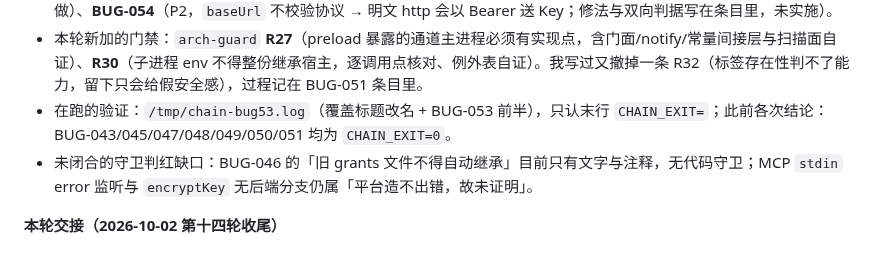
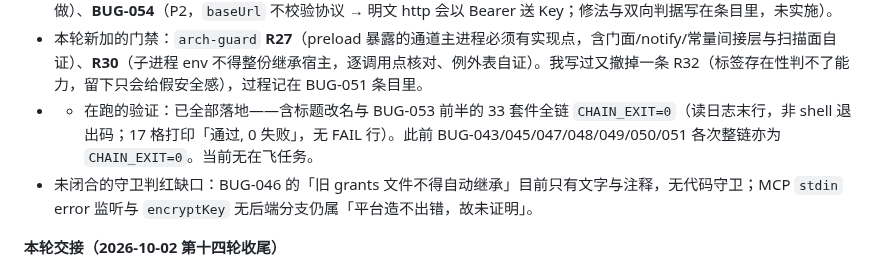
Before and after one commit to ra1nzzz/stepcode, a Markdown page: docs/00-项目/当前状态.md, the part around the change. Drawn GitHub-style.

Commit message:
docs: 收下最后一条整链结论（CHAIN_EXIT=0）——本轮无在飞任务，交接状态完整

```diff
--- a/docs/00-项目/当前状态.md
+++ b/docs/00-项目/当前状态.md
@@ -45,7 +45,7 @@ updated: 2026-10-02
 - 覆盖度已量化：`apps/desktop` 顶层 50 个模块里 **31 个（7,930 行 / 54.7%）在缺陷索引里没有一行结论**；口径与它的自指陷阱写在 [代码审阅](../40-质量/代码审阅-2026-10-01.md) 的「审阅覆盖清单」。下一轮若要「全面」二字站得住，从 `model-client.ts`(798)、`connector-registry.ts`(664)、`browser-tools.ts`(562) 起。
 - 新增缺陷：**BUG-052**（P0，宿主服务句柄恒 null → 本壳 `orchdesk:tool-execute` 接缝与 `approvalGate` 全死；修法 A/B/C 需你点头）、**BUG-053**（P1，沙箱日志不覆盖 Agent 路径；前半已修 `24f7cd0`，`tool_execution_end` 那半未做）、**BUG-054**（P2，`baseUrl` 不校验协议 → 明文 http 会以 Bearer 送 Key；修法与双向判据写在条目里，未实施）。
 - 本轮新加的门禁：`arch-guard` **R27**（preload 暴露的通道主进程必须有实现点，含门面/notify/常量间接层与扫描面自证）、**R30**（子进程 env 不得整份继承宿主，逐调用点核对、例外表自证）。我写过又撤掉一条 R32（标签存在性判不了能力，留下只会给假安全感），过程记在 BUG-051 条目里。
-- 在跑的验证：`/tmp/chain-bug53.log`（覆盖标题改名 + BUG-053 前半），只认末行 `CHAIN_EXIT=`；此前各次结论：BUG-043/045/047/048/049/050/051 均为 `CHAIN_EXIT=0`。
+- - 在跑的验证：已全部落地——含标题改名与 BUG-053 前半的 33 套件全链 `CHAIN_EXIT=0`（读日志末行，非 shell 退出码；17 格打印「通过, 0 失败」，无 FAIL 行）。此前 BUG-043/045/047/048/049/050/051 各次整链亦为 `CHAIN_EXIT=0`。当前无在飞任务。
 - 未闭合的守卫判红缺口：BUG-046 的「旧 grants 文件不得自动继承」目前只有文字与注释，无代码守卫；MCP `stdin` error 监听与 `encryptKey` 无后端分支仍属「平台造不出错，故未证明」。
 
 **本轮交接（2026-10-02 第十四轮收尾）**
```
